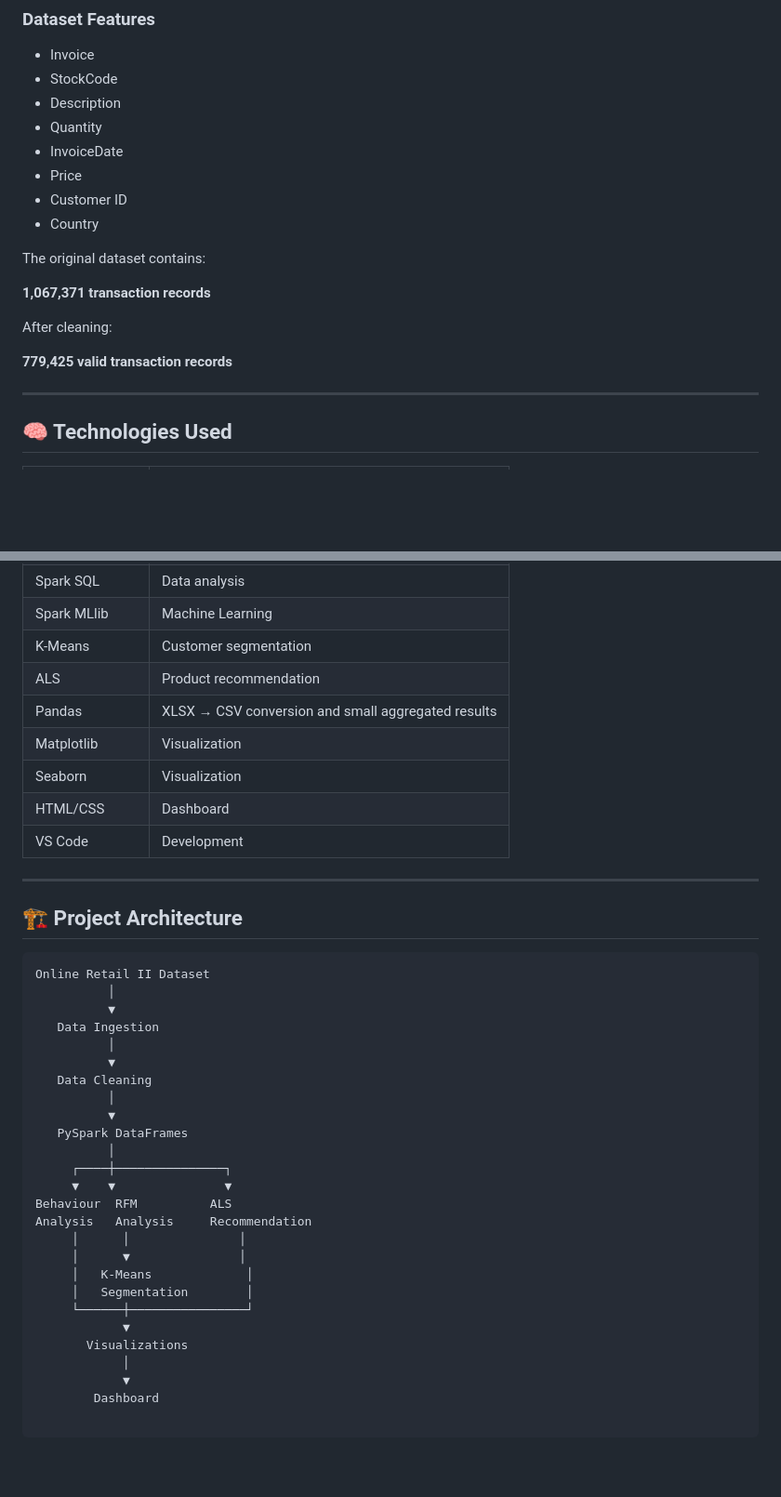
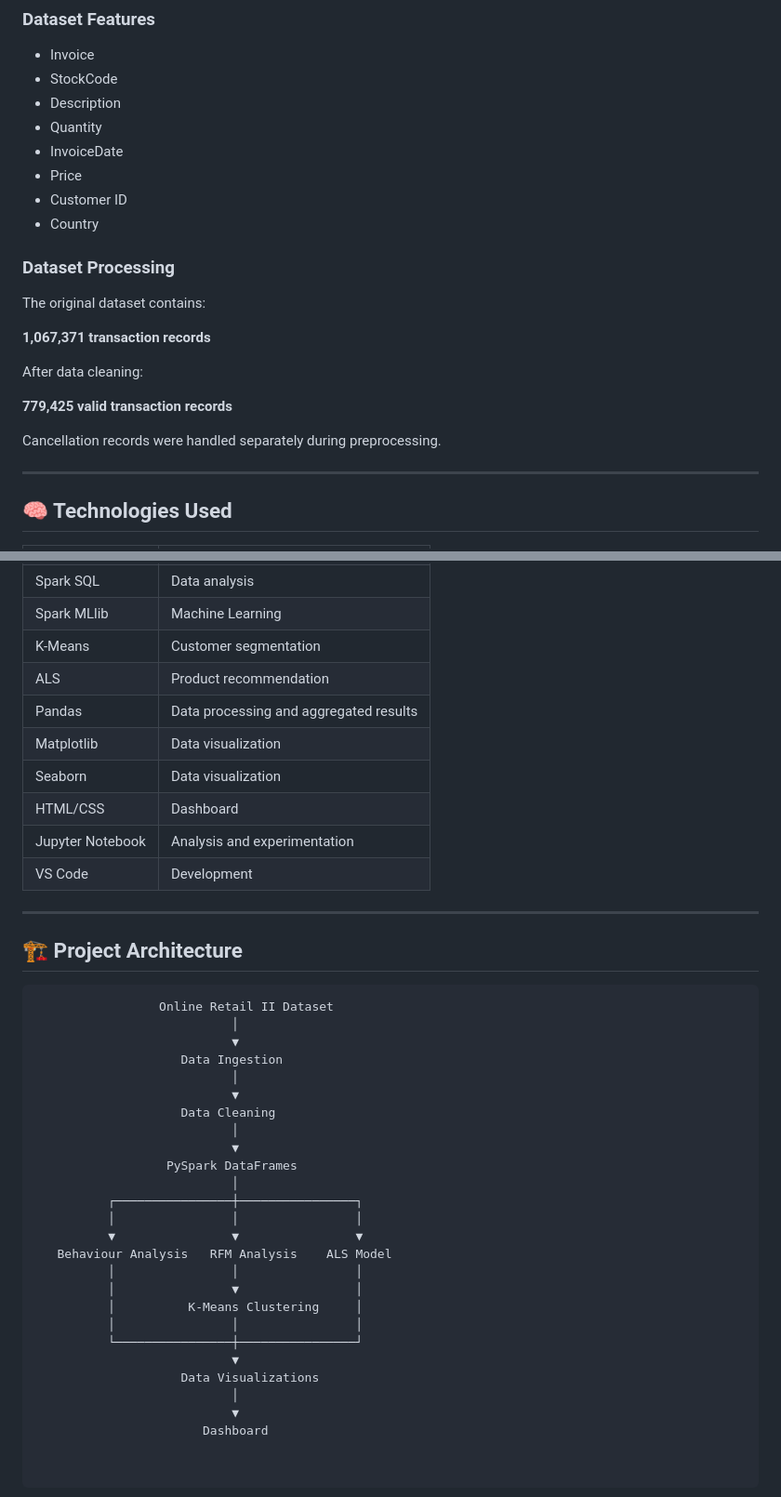
Before and after one commit to Shirshak14/bda-proj, a Markdown page: README.md, 2 parts joined by grey strips. Shown at 93% size. Drawn GitHub-style; blank space fills up the shorter version.

````diff
--- a/README.md
+++ b/README.md
@@ -62,13 +63,17 @@ The dataset contains more than **1 million transaction records** from a UK-based
 - Customer ID
 - Country
 
+### Dataset Processing
+
 The original dataset contains:
 
 **1,067,371 transaction records**
 
-After cleaning:
+After data cleaning:
 
 **779,425 valid transaction records**
+
+Cancellation records were handled separately during preprocessing.
 
 ---
 
@@ -82,10 +87,11 @@ After cleaning:
 | Spark MLlib | Machine Learning |
 | K-Means | Customer segmentation |
 | ALS | Product recommendation |
-| Pandas | XLSX → CSV conversion and small aggregated results |
-| Matplotlib | Visualization |
-| Seaborn | Visualization |
+| Pandas | Data processing and aggregated results |
+| Matplotlib | Data visualization |
+| Seaborn | Data visualization |
 | HTML/CSS | Dashboard |
+| Jupyter Notebook | Analysis and experimentation |
 | VS Code | Development |
 
 ---
@@ -93,28 +99,28 @@ After cleaning:
 ## 🏗️ Project Architecture
 
 ```text
-Online Retail II Dataset
-          │
-          ▼
-   Data Ingestion
-          │
-          ▼
-   Data Cleaning
-          │
-          ▼
-   PySpark DataFrames
-          │
-     ┌────┼───────────────┐
-     ▼    ▼               ▼
-Behaviour  RFM          ALS
-Analysis   Analysis     Recommendation
-     │      │               │
-     │      ▼               │
-     │   K-Means             │
-     │   Segmentation        │
-     └──────┼────────────────┘
-            ▼
-       Visualizations
-            │
-            ▼
-        Dashboard
+                 Online Retail II Dataset
+                           │
+                           ▼
+                    Data Ingestion
+                           │
+                           ▼
+                    Data Cleaning
+                           │
+                           ▼
+                  PySpark DataFrames
+                           │
+          ┌────────────────┼────────────────┐
+          │                │                │
+          ▼                ▼                ▼
+   Behaviour Analysis   RFM Analysis    ALS Model
+          │                │                │
+          │                ▼                │
+          │          K-Means Clustering     │
+          │                │                │
+          └────────────────┼────────────────┘
+                           ▼
+                    Data Visualizations
+                           │
+                           ▼
+                       Dashboard
````
Also changed, not shown: other parts of README.md (+11 -10 lines).
